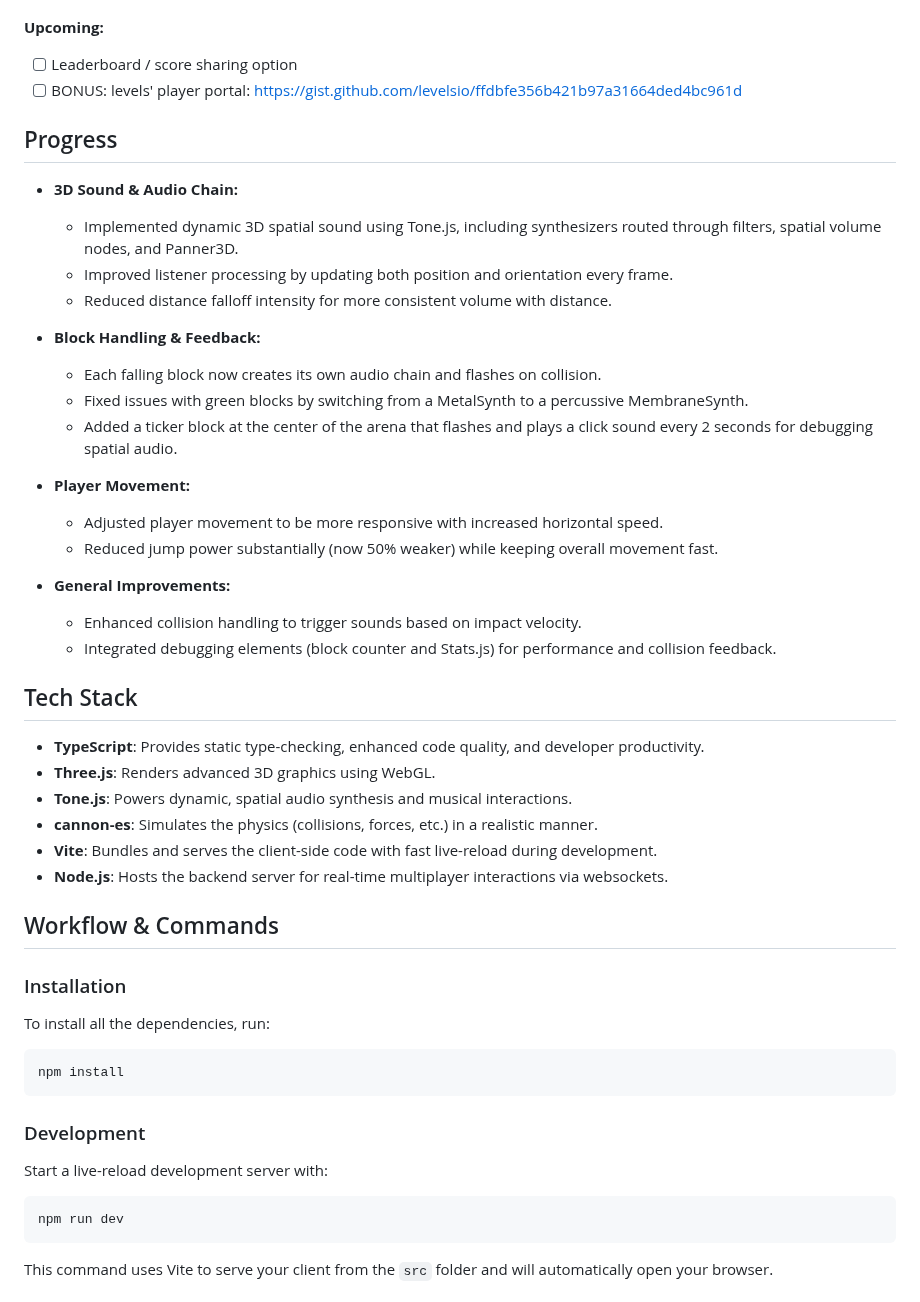
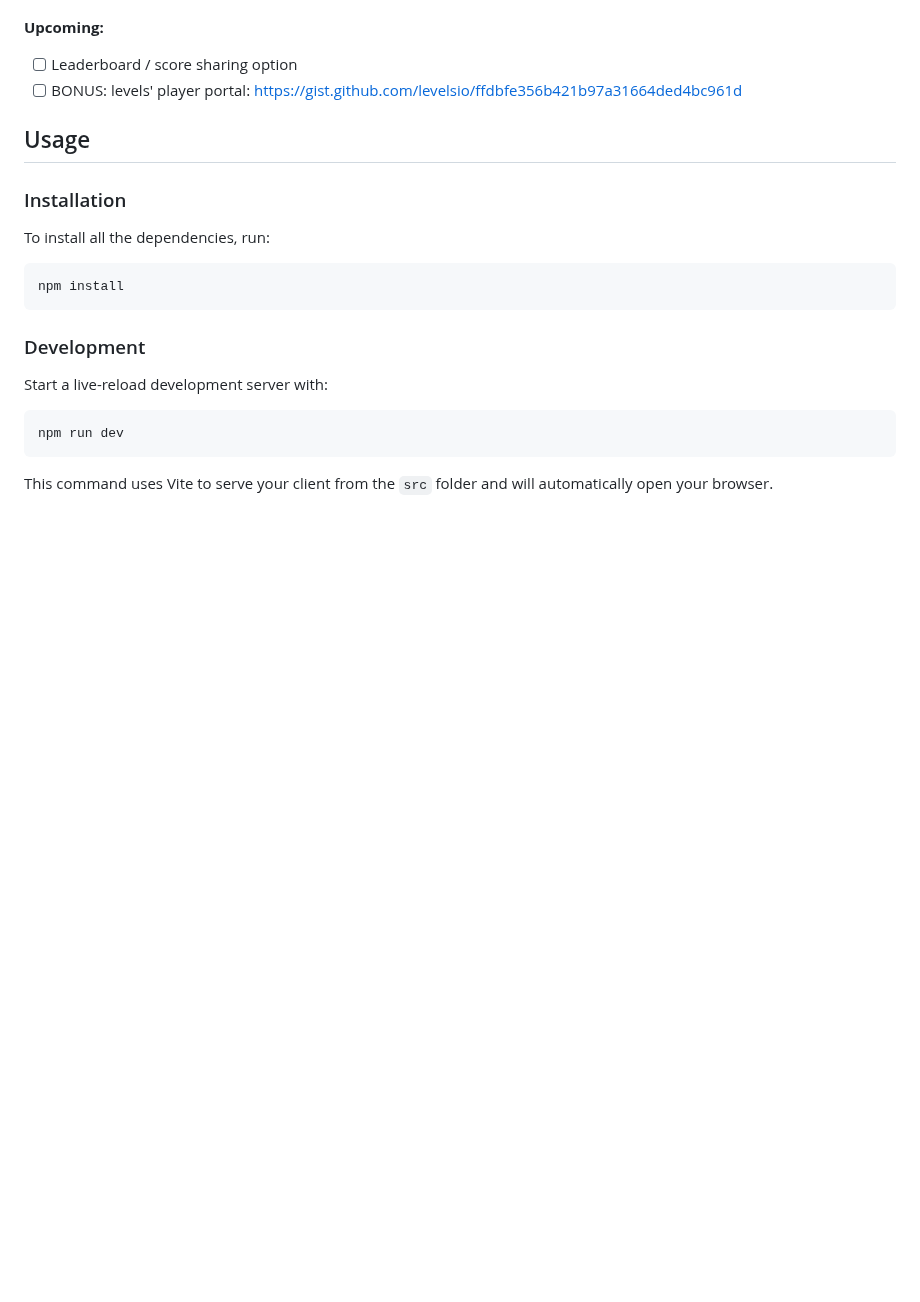
Before and after one commit to blkluv/music-melee, a Markdown page: README.md, the part around one of its changes. Rendered like a GitHub page; blank space fills up the shorter version.

```diff
--- a/README.md
+++ b/README.md
@@ -42,39 +57,7 @@ The game is called Music Melee (a working title) and involves fast and responsiv
 - [ ] Leaderboard / score sharing option
 - [ ] BONUS: levels' player portal: https://gist.github.com/levelsio/ffdbfe356b421b97a31664ded4bc961d
 
-## Progress
-
-- **3D Sound & Audio Chain:**
-
-  - Implemented dynamic 3D spatial sound using Tone.js, including synthesizers routed through filters, spatial volume nodes, and Panner3D.
-  - Improved listener processing by updating both position and orientation every frame.
-  - Reduced distance falloff intensity for more consistent volume with distance.
-
-- **Block Handling & Feedback:**
-
-  - Each falling block now creates its own audio chain and flashes on collision.
-  - Fixed issues with green blocks by switching from a MetalSynth to a percussive MembraneSynth.
-  - Added a ticker block at the center of the arena that flashes and plays a click sound every 2 seconds for debugging spatial audio.
-
-- **Player Movement:**
-
-  - Adjusted player movement to be more responsive with increased horizontal speed.
-  - Reduced jump power substantially (now 50% weaker) while keeping overall movement fast.
-
-- **General Improvements:**
-  - Enhanced collision handling to trigger sounds based on impact velocity.
-  - Integrated debugging elements (block counter and Stats.js) for performance and collision feedback.
-
-## Tech Stack
-
-- **TypeScript**: Provides static type-checking, enhanced code quality, and developer productivity.
-- **Three.js**: Renders advanced 3D graphics using WebGL.
-- **Tone.js**: Powers dynamic, spatial audio synthesis and musical interactions.
-- **cannon-es**: Simulates the physics (collisions, forces, etc.) in a realistic manner.
-- **Vite**: Bundles and serves the client-side code with fast live-reload during development.
-- **Node.js**: Hosts the backend server for real-time multiplayer interactions via websockets.
-
-## Workflow & Commands
+## Usage
 
 ### Installation
 
```
Also changed, not shown: other parts of README.md (+17 -2 lines).
